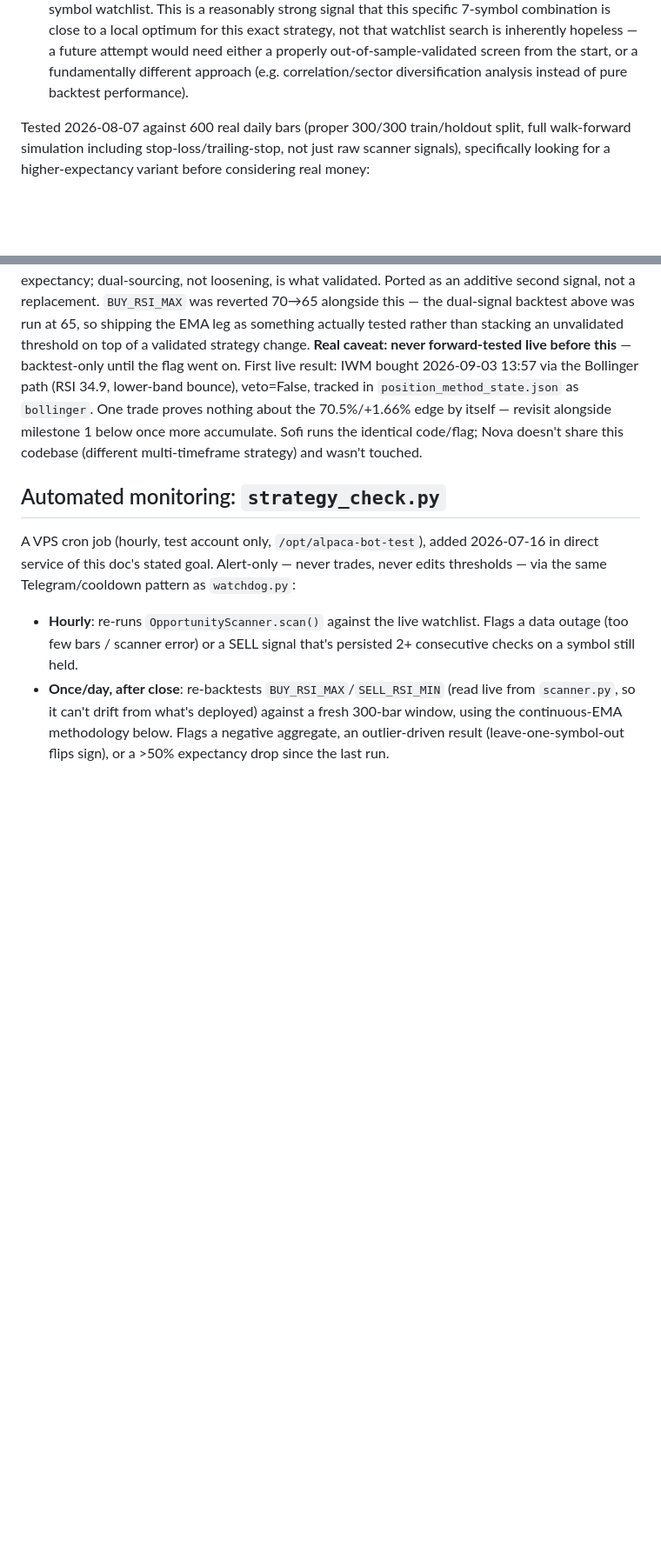
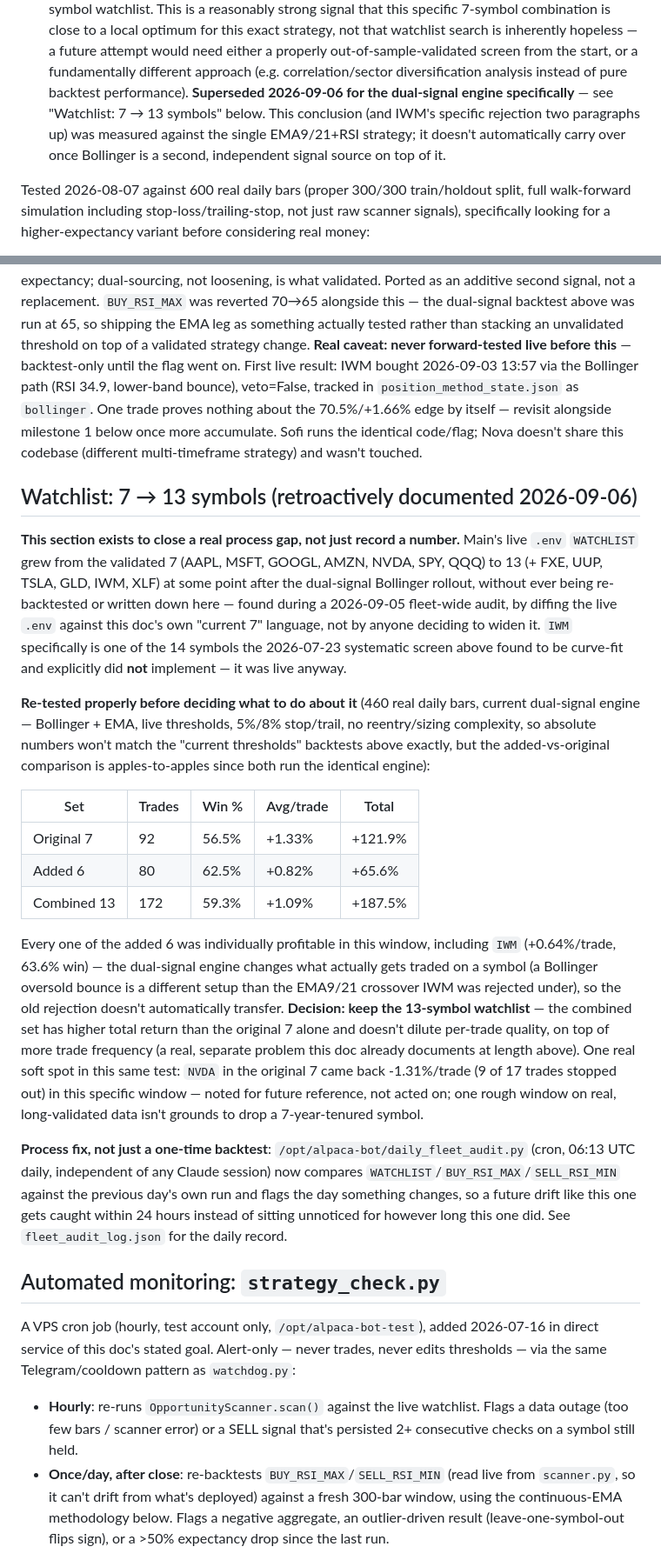
Before and after one commit to kevcanning2021/AlpacaTradingBot, a Markdown page: STRATEGY.md, 2 parts joined by grey strips. Shown at 87% size. Drawn GitHub-style; blank space fills up the shorter version.

Commit message:
STRATEGY.md: document the 7->13 symbol watchlist as a deliberate, evidenced decision
Item 4 of the 2026-09-06 todo list, closing the gap the 2026-09-05 fleet
audit found: the live .env WATCHLIST had grown from the validated 7 to 13
symbols (+ FXE, UUP, TSLA, GLD, IWM, XLF) at some point after the dual-
signal Bollinger rollout, undocumented -- IWM specifically was one of the
symbols the 2026-07-23 systematic screen explicitly rejected as curve-fit,
live anyway.

Re-tested properly before deciding what to do about it (460 real daily
bars, current dual-signal engine): original 7 alone +1.33%/trade/+121.9%
total, added 6 +0.82%/trade/+65.6% total (every one individually
profitable, including IWM), combined 13 +1.09%/trade/+187.5% total --
higher aggregate return than the 7 alone, without diluting per-trade
quality. Decision: keep the 13. The old IWM rejection doesn't
automatically carry over since it was measured against EMA-only; the
dual-signal engine trades a different setup on it now (Bollinger oversold
bounce, not EMA9/21 crossover). Also noted NVDA's rough patch in this same
window (-1.31%/trade) as a watch item, not an action item -- one window on
long-validated data isn't grounds to drop it.

Cross-referenced the actual process fix already shipped for this exact
failure mode: daily_fleet_audit.py's day-over-day WATCHLIST/threshold
drift detection (cron, 06:13 UTC), so the next silent change gets caught
within a day instead of sitting unnoticed indefinitely.

```diff
--- a/STRATEGY.md
+++ b/STRATEGY.md
@@ -236,7 +236,12 @@ watchlist, using the exact live scanner logic:
   future attempt would need either a properly out-of-sample-validated
   screen from the start, or a fundamentally different approach (e.g.
   correlation/sector diversification analysis instead of pure backtest
-  performance).
+  performance). **Superseded 2026-09-06 for the dual-signal engine
+  specifically** — see "Watchlist: 7 → 13 symbols" below. This
+  conclusion (and IWM's specific rejection two paragraphs up) was
+  measured against the single EMA9/21+RSI strategy; it doesn't
+  automatically carry over once Bollinger is a second, independent
+  signal source on top of it.
 
 Tested 2026-08-07 against 600 real daily bars (proper 300/300 train/holdout
 split, full walk-forward simulation including stop-loss/trailing-stop, not
@@ -336,6 +341,54 @@ trade proves nothing about the 70.5%/+1.66% edge by itself — revisit
 alongside milestone 1 below once more accumulate. Sofi runs the identical
 code/flag; Nova doesn't share this codebase (different multi-timeframe
 strategy) and wasn't touched.
+
+## Watchlist: 7 → 13 symbols (retroactively documented 2026-09-06)
+
+**This section exists to close a real process gap, not just record a
+number.** Main's live `.env` `WATCHLIST` grew from the validated 7
+(AAPL, MSFT, GOOGL, AMZN, NVDA, SPY, QQQ) to 13 (+ FXE, UUP, TSLA, GLD,
+IWM, XLF) at some point after the dual-signal Bollinger rollout,
+without ever being re-backtested or written down here — found during a
+2026-09-05 fleet-wide audit, by diffing the live `.env` against this
+doc's own "current 7" language, not by anyone deciding to widen it.
+`IWM` specifically is one of the 14 symbols the 2026-07-23 systematic
+screen above found to be curve-fit and explicitly did **not**
+implement — it was live anyway.
+
+**Re-tested properly before deciding what to do about it** (460 real
+daily bars, current dual-signal engine — Bollinger + EMA, live
+thresholds, 5%/8% stop/trail, no reentry/sizing complexity, so absolute
+numbers won't match the "current thresholds" backtests above exactly,
+but the added-vs-original comparison is apples-to-apples since both run
+the identical engine):
+
+| Set | Trades | Win % | Avg/trade | Total |
+|---|---|---|---|---|
+| Original 7 | 92 | 56.5% | +1.33% | +121.9% |
+| Added 6 | 80 | 62.5% | +0.82% | +65.6% |
+| Combined 13 | 172 | 59.3% | +1.09% | +187.5% |
+
+Every one of the added 6 was individually profitable in this window,
+including `IWM` (+0.64%/trade, 63.6% win) — the dual-signal engine
+changes what actually gets traded on a symbol (a Bollinger oversold
+bounce is a different setup than the EMA9/21 crossover IWM was
+rejected under), so the old rejection doesn't automatically transfer.
+**Decision: keep the 13-symbol watchlist** — the combined set has
+higher total return than the original 7 alone and doesn't dilute
+per-trade quality, on top of more trade frequency (a real, separate
+problem this doc already documents at length above). One real soft
+spot in this same test: `NVDA` in the original 7 came back
+-1.31%/trade (9 of 17 trades stopped out) in this specific window —
+noted for future reference, not acted on; one rough window on real,
+long-validated data isn't grounds to drop a 7-year-tenured symbol.
+
+**Process fix, not just a one-time backtest**: `/opt/alpaca-bot/daily_fleet_audit.py`
+(cron, 06:13 UTC daily, independent of any Claude session) now compares
+`WATCHLIST`/`BUY_RSI_MAX`/`SELL_RSI_MIN` against the previous day's own
+run and flags the day something changes, so a future drift like this
+one gets caught within 24 hours instead of sitting unnoticed for
+however long this one did. See `fleet_audit_log.json` for the daily
+record.
 
 ## Automated monitoring: `strategy_check.py`
 
```
